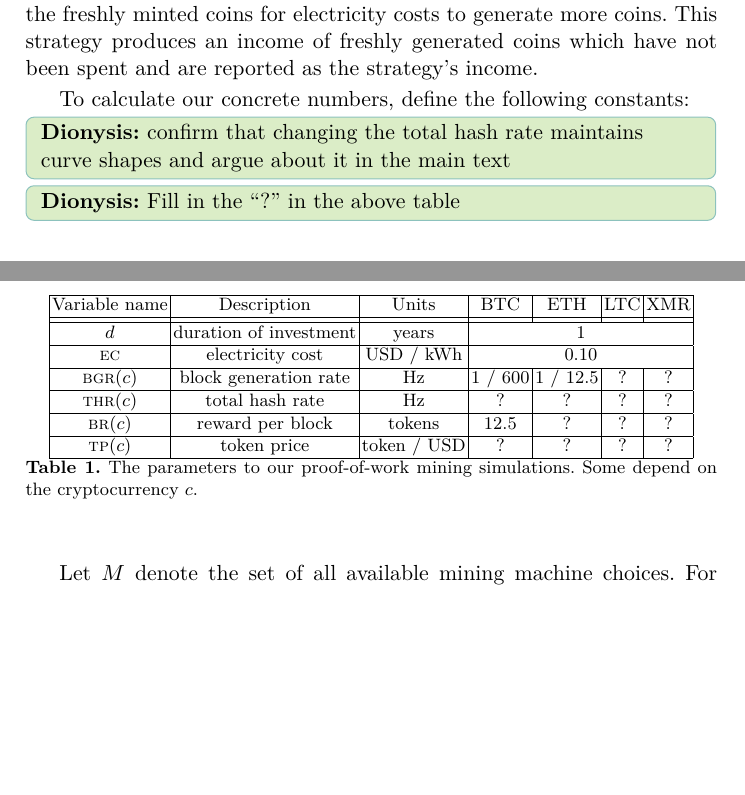
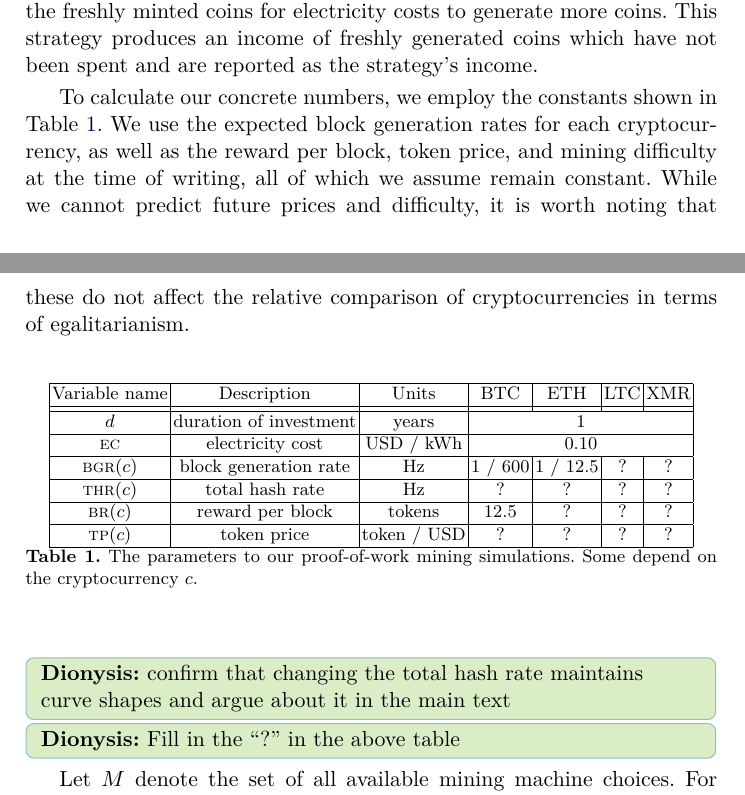
Before and after one commit to decrypto-org/egalitarianism, a LaTeX paper (egalitarianism.tex, which reads experiments.tex): two parts of pages 12 and 13 of 14, joined at a grey line, cut so that both start at the same text, the shorter picture padded with empty space. Compiled offline with pdfLaTeX.

Commit message:
Paragraph explaining experimental constants table

```diff
--- a/experiments.tex
+++ b/experiments.tex
@@ -61,7 +61,13 @@ electricity costs to generate more coins. This strategy produces an income of
 freshly generated coins which have not been spent and are reported as the
 strategy's income.
 
-To calculate our concrete numbers, define the following constants:
+To calculate our concrete numbers, we employ the constants shown in
+Table~\ref{tbl:work-constants}. We use the expected block generation rates
+for each cryptocurrency, as well as the reward per block, token price, and
+mining difficulty at the time of writing, all of which we assume remain
+constant. While we cannot predict future prices and difficulty, it is worth
+noting that these do not affect the relative comparison of cryptocurrencies in
+terms of egalitarianism.
 
 \begin{table}
   \centering
@@ -83,7 +89,7 @@ To calculate our concrete numbers, define the following constants:
     \hline
   \end{tabular}
   \caption{The parameters to our proof-of-work mining simulations. Some depend on the cryptocurrency $c$.}
-  \label{tbl:cost-analysis}
+  \label{tbl:work-constants}
 \end{table}
 
 \dionyziz{confirm that changing the total hash rate maintains curve shapes and argue about it in the main text}
```
